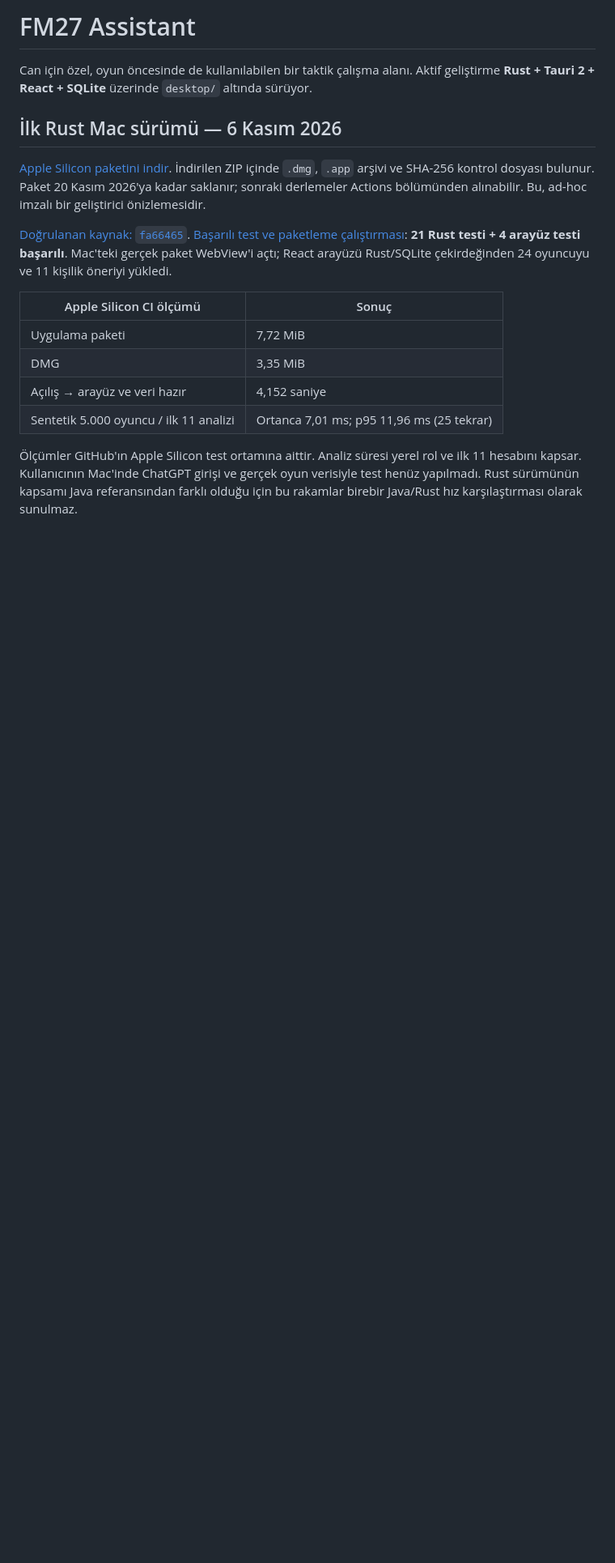
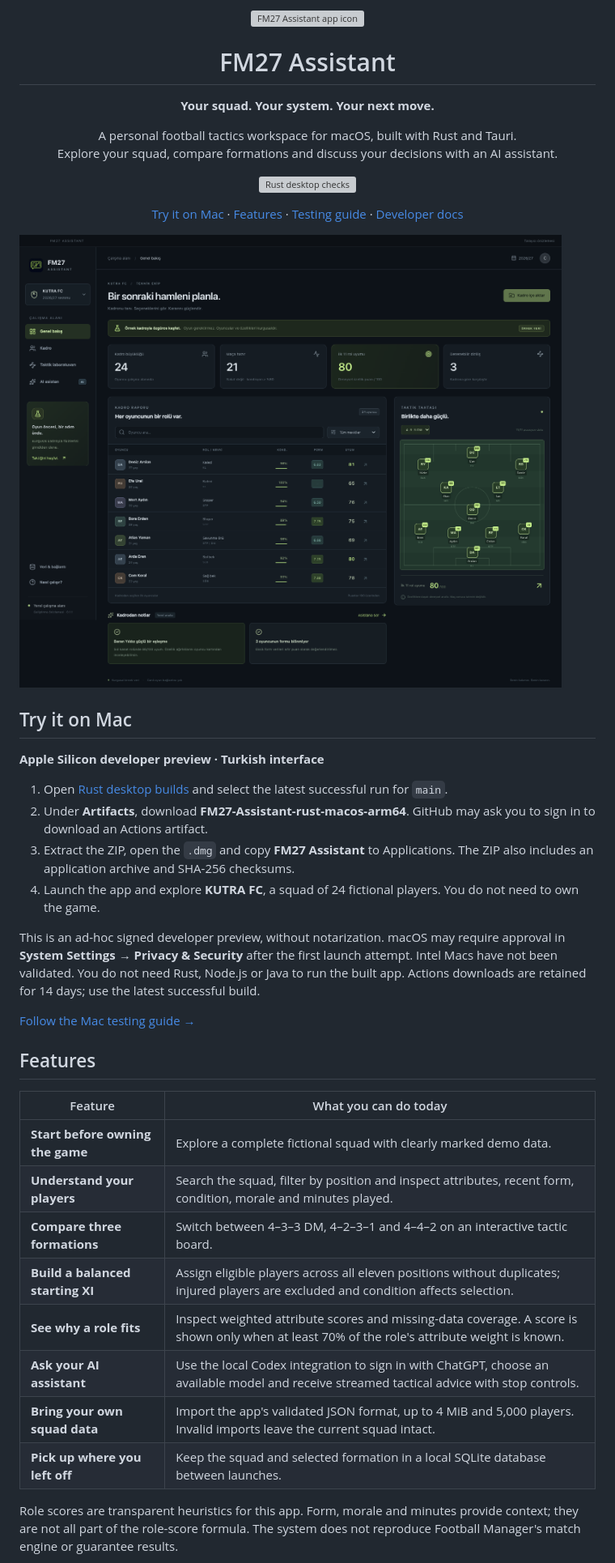
Before and after one commit to cozcanco-hash/Fm27-Assistant, a Markdown page: README.md, the part around one of its changes. Shown at 81% size. Rendered like a GitHub page; pictures changed too: screenshots/rust-desktop-overview.png; blank space fills up the shorter version; grey boxes are pictures that could not be loaded.

```diff
--- a/README.md
+++ b/README.md
@@ -1,29 +1,40 @@
-# FM27 Assistant
+<p align="center">
+  <img src="desktop/src/assets/fm27-icon.png" width="112" height="112" alt="FM27 Assistant app icon">
+</p>
 
-Can için özel, oyun öncesinde de kullanılabilen bir taktik çalışma alanı.
-Aktif geliştirme **Rust + Tauri 2 + React + SQLite** üzerinde `desktop/` altında sürüyor.
+<h1 align="center">FM27 Assistant</h1>
+<p align="center"><strong>Your squad. Your system. Your next move.</strong></p>
+<p align="center">A personal football tactics workspace for macOS, built with Rust and Tauri.<br>Explore your squad, compare formations and discuss your decisions with an AI assistant.</p>
+<p align="center"><a href="https://github.com/cozcanco-hash/Fm27-Assistant/actions/workflows/rust-desktop.yml"><img src="https://github.com/cozcanco-hash/Fm27-Assistant/actions/workflows/rust-desktop.yml/badge.svg" alt="Rust desktop checks"></a></p>
+<p align="center"><a href="#try-it-on-mac">Try it on Mac</a> · <a href="#features">Features</a> · <a href="TESTING.md">Testing guide</a> · <a href="desktop/README.md">Developer docs</a></p>
 
-## İlk Rust Mac sürümü — 6 Kasım 2026
+![FM27 Assistant dashboard with a fictional squad, browser preview](screenshots/rust-desktop-overview.png)
 
-[Apple Silicon paketini indir](https://github.com/cozcanco-hash/Fm27-Assistant/actions/runs/42180058741/artifacts/13485093096).
-İndirilen ZIP içinde `.dmg`, `.app` arşivi ve SHA-256 kontrol dosyası bulunur.
-Paket 20 Kasım 2026'ya kadar saklanır; sonraki derlemeler Actions bölümünden alınabilir.
-Bu, ad-hoc imzalı bir geliştirici önizlemesidir.
+## Try it on Mac
 
-[Doğrulanan kaynak: `fa66465`](https://github.com/cozcanco-hash/Fm27-Assistant/commit/fa66465e02e145e6f7ca0ca4827ff5e85248ee39).
-[Başarılı test ve paketleme çalıştırması](https://github.com/cozcanco-hash/Fm27-Assistant/actions/runs/42180058741):
-**21 Rust testi + 4 arayüz testi başarılı**. Mac'teki gerçek paket WebView'i açtı;
-React arayüzü Rust/SQLite çekirdeğinden 24 oyuncuyu ve 11 kişilik öneriyi yükledi.
+**Apple Silicon developer preview · Turkish interface**
 
-| Apple Silicon CI ölçümü | Sonuç |
+1. Open [Rust desktop builds](https://github.com/cozcanco-hash/Fm27-Assistant/actions/workflows/rust-desktop.yml) and select the latest successful run for `main`.
+2. Under **Artifacts**, download **FM27-Assistant-rust-macos-arm64**. GitHub may ask you to sign in to download an Actions artifact.
+3. Extract the ZIP, open the `.dmg` and copy **FM27 Assistant** to Applications. The ZIP also includes an application archive and SHA-256 checksums.
+4. Launch the app and explore **KUTRA FC**, a squad of 24 fictional players. You do not need to own the game.
+
+This is an ad-hoc signed developer preview, without notarization. macOS may require approval in **System Settings → Privacy & Security** after the first launch attempt. Intel Macs have not been validated. You do not need Rust, Node.js or Java to run the built app. Actions downloads are retained for 14 days; use the latest successful build.
+
+[Follow the Mac testing guide →](TESTING.md)
+
+## Features
+
+| Feature | What you can do today |
 | --- | --- |
-| Uygulama paketi | 7,72 MiB |
-| DMG | 3,35 MiB |
-| Açılış → arayüz ve veri hazır | 4,152 saniye |
-| Sentetik 5.000 oyuncu / ilk 11 analizi | Ortanca 7,01 ms; p95 11,96 ms (25 tekrar) |
+| **Start before owning the game** | Explore a complete fictional squad with clearly marked demo data. |
+| **Understand your players** | Search the squad, filter by position and inspect attributes, recent form, condition, morale and minutes played. |
+| **Compare three formations** | Switch between 4–3–3 DM, 4–2–3–1 and 4–4–2 on an interactive tactic board. |
+| **Build a balanced starting XI** | Assign eligible players across all eleven positions without duplicates; injured players are excluded and condition affects selection. |
+| **See why a role fits** | Inspect weighted attribute scores and missing-data coverage. A score is shown only when at least 70% of the role's attribute weight is known. |
+| **Ask your AI assistant** | Use the local Codex integration to sign in with ChatGPT, choose an available model and receive streamed tactical advice with stop controls. |
+| **Bring your own squad data** | Import the app's validated JSON format, up to 4 MiB and 5,000 players. Invalid imports leave the current squad intact. |
+| **Pick up where you left off** | Keep the squad and selected formation in a local SQLite database between launches. |
 
-Ölçümler GitHub'ın Apple Silicon test ortamına aittir. Analiz süresi yerel rol ve
-ilk 11 hesabını kapsar. Kullanıcının Mac'inde ChatGPT girişi ve gerçek oyun verisiyle
-test henüz yapılmadı. Rust sürümünün kapsamı Java referansından farklı olduğu için
-bu rakamlar birebir Java/Rust hız karşılaştırması olarak sunulmaz.
+Role scores are transparent heuristics for this app. Form, morale and minutes provide context; they are not all part of the role-score formula. The system does not reproduce Football Manager's match engine or guarantee results.
 
```
Also changed, not shown: other parts of README.md (+53 -23 lines), TESTING.md (added, +49 -0 lines), desktop/README.md (+8 -1 lines), 10 other files.
